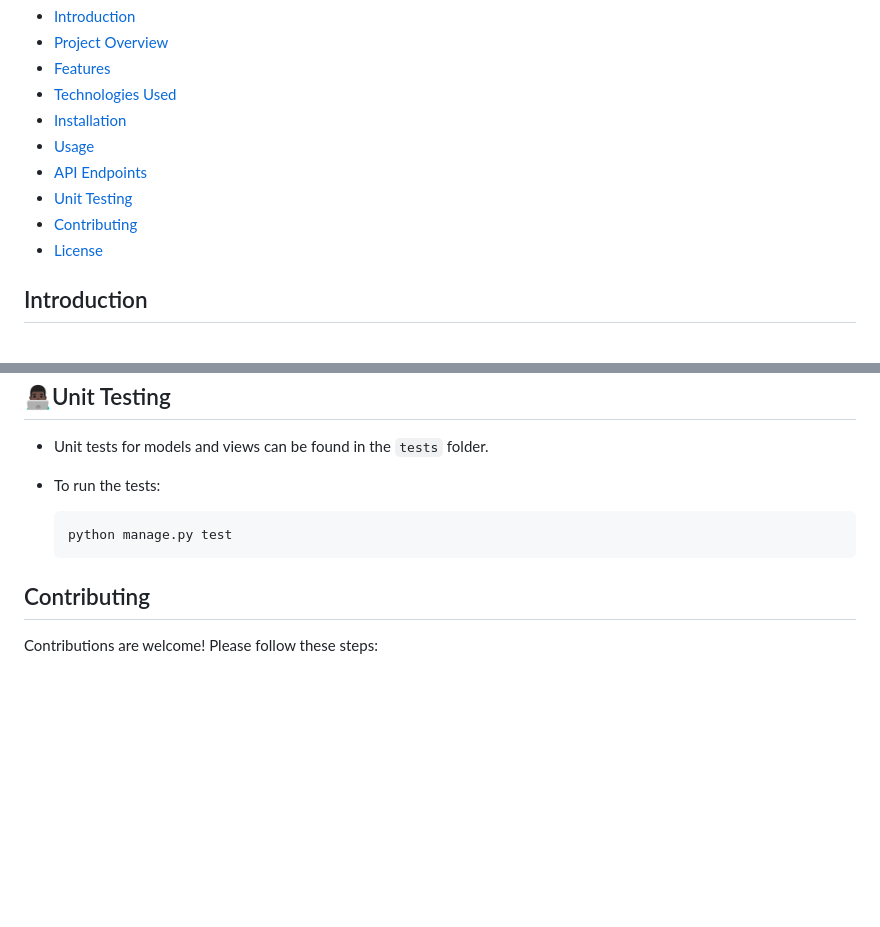
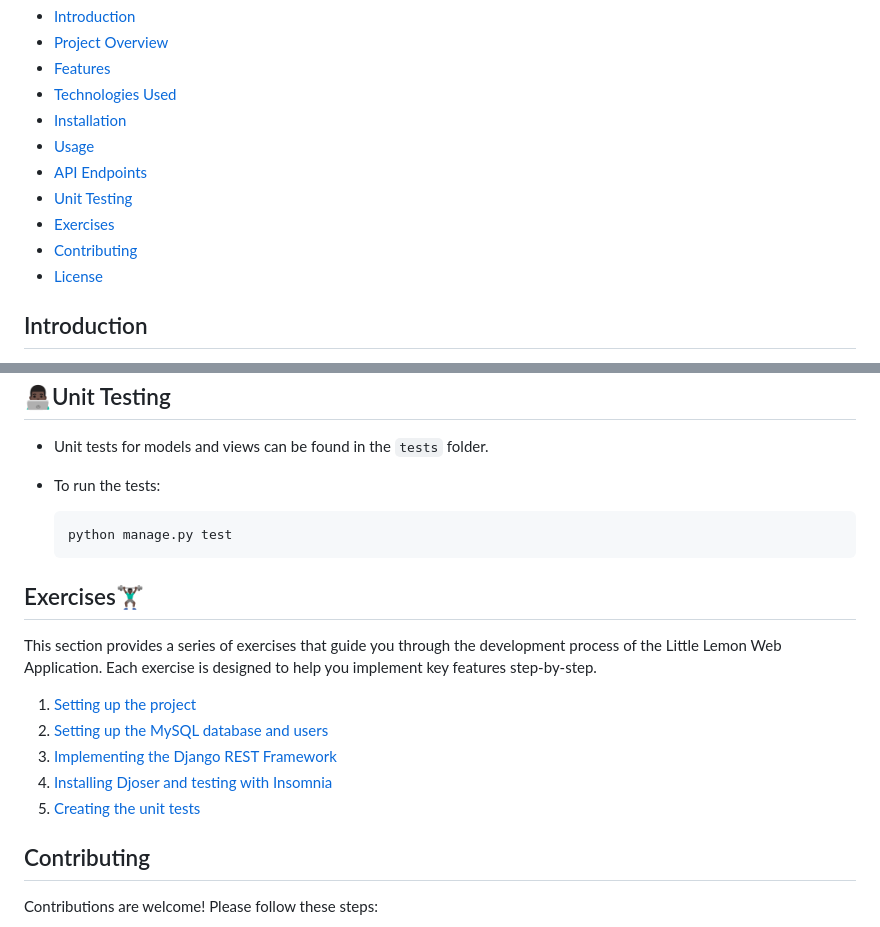
Before and after one commit to Willie-Conway/Meta-Backend-Capstone-Project, a Markdown page: README.md, 2 parts joined by grey strips. Drawn GitHub-style; blank space fills up the shorter version.

````diff
--- a/README.md
+++ b/README.md
@@ -14,8 +14,10 @@
 - [Usage](#usage)
 - [API Endpoints](#api-endpoints)
 - [Unit Testing](#unit-testing)
+- [Exercises](#exercises)
 - [Contributing](#contributing)
 - [License](#license)
+
 
 ## Introduction
 This README provides an overview of the steps taken to develop the Little Lemon Web Application as part of the **Meta Back-End Developer Capstone** Project. The application serves as a restaurant management system, featuring menu and reservation functionalities.
@@ -114,6 +116,16 @@ The Little Lemon Web Application is built using `Django` and `Django REST Framew
   python manage.py test
   ```
 
+## Exercises🏋🏿‍♂️
+This section provides a series of exercises that guide you through the development process of the Little Lemon Web Application. Each exercise is designed to help you implement key features step-by-step.
+
+
+1. [Setting up the project](#)
+2. [Setting up the MySQL database and users](#)
+3. [Implementing the Django REST Framework](#)
+4. [Installing Djoser and testing with Insomnia](#)
+5. [Creating the unit tests](#)
+
 ## Contributing
 Contributions are welcome! Please follow these steps:
 
````
